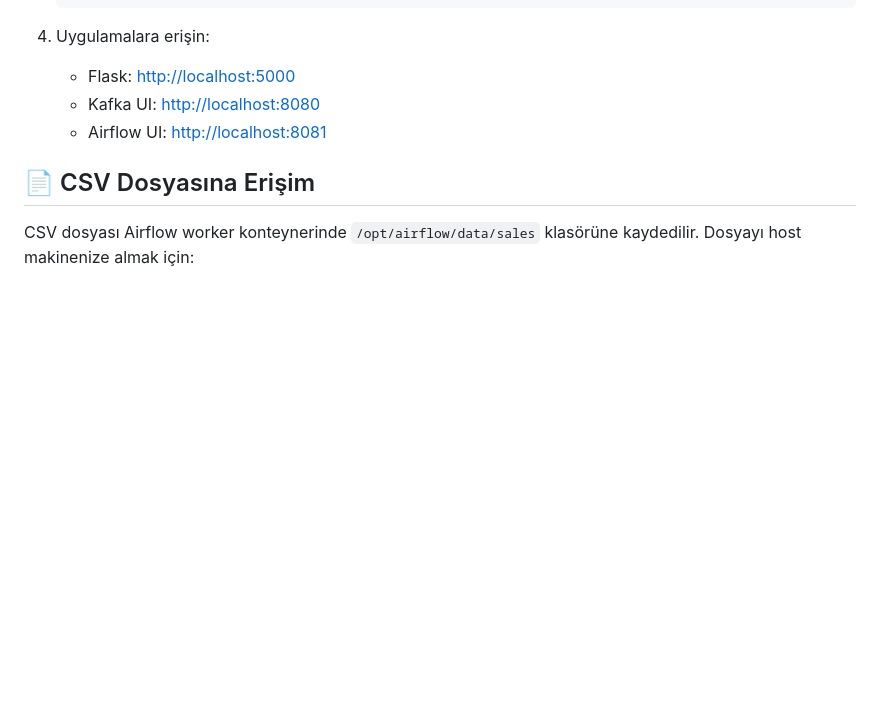
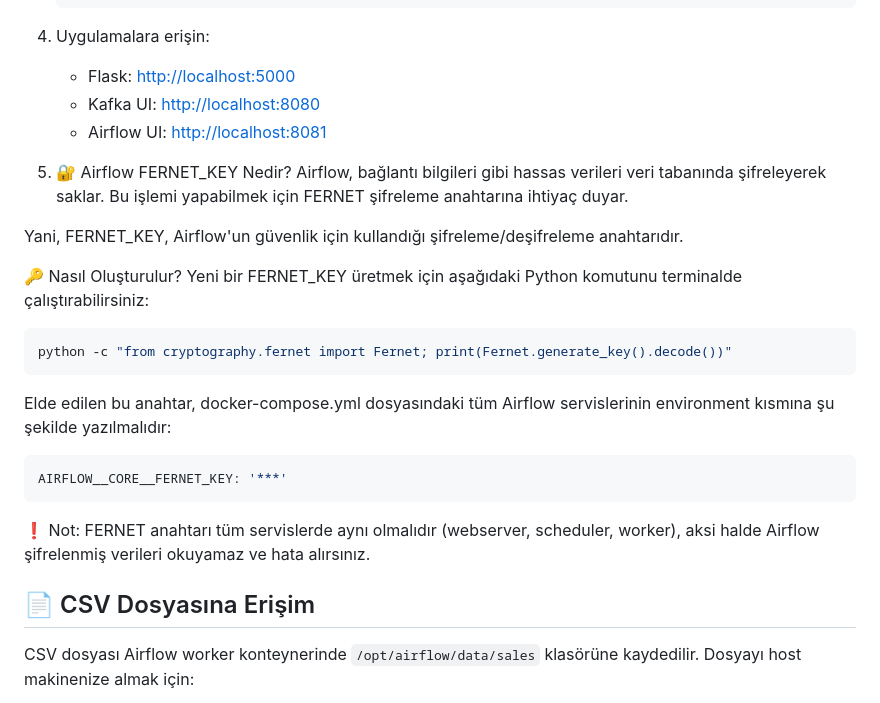
Before and after one commit to gorkemcetinn/Mini-E-Ticaret-ve-Veri-Isleme-Platformu, a Markdown page: README.md, the part around the change. Rendered like a GitHub page; blank space fills up the shorter version.

````diff
--- a/README.md
+++ b/README.md
@@ -97,6 +97,24 @@ E-TİCARET/
    - Kafka UI: [http://localhost:8080](http://localhost:8080)
    - Airflow UI: [http://localhost:8081](http://localhost:8081)
 
+5. 🔐 Airflow FERNET_KEY Nedir?
+Airflow, bağlantı bilgileri gibi hassas verileri veri tabanında şifreleyerek saklar. Bu işlemi yapabilmek için FERNET şifreleme anahtarına ihtiyaç duyar.
+
+Yani, FERNET_KEY, Airflow'un güvenlik için kullandığı şifreleme/deşifreleme anahtarıdır.
+
+🔑 Nasıl Oluşturulur?
+Yeni bir FERNET_KEY üretmek için aşağıdaki Python komutunu terminalde çalıştırabilirsiniz:
+
+```bash
+python -c "from cryptography.fernet import Fernet; print(Fernet.generate_key().decode())"
+```
+Elde edilen bu anahtar, docker-compose.yml dosyasındaki tüm Airflow servislerinin environment kısmına şu şekilde yazılmalıdır:
+
+```bash
+AIRFLOW__CORE__FERNET_KEY: '***'
+```
+❗ Not: FERNET anahtarı tüm servislerde aynı olmalıdır (webserver, scheduler, worker), aksi halde Airflow şifrelenmiş verileri okuyamaz ve hata alırsınız.
+
 ## 📄 CSV Dosyasına Erişim
 
 CSV dosyası Airflow worker konteynerinde `/opt/airflow/data/sales` klasörüne kaydedilir. Dosyayı host makinenize almak için:
````
